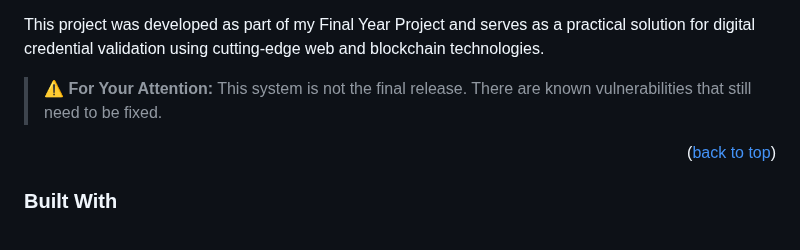
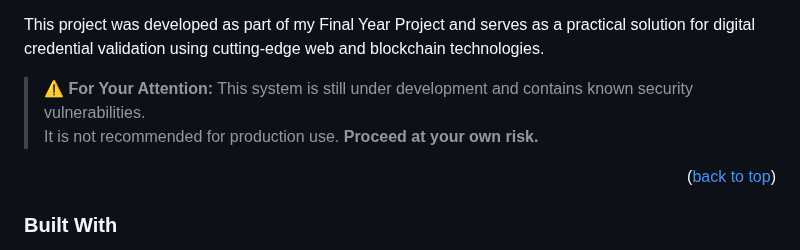
Before and after one commit to mal2ai/certificate-verification-system-using-blockchain---laravel-react, a Markdown page: README.md, the part around the change. Rendered like a GitHub page.

```diff
--- a/README.md
+++ b/README.md
@@ -63,7 +63,9 @@ Key Features:
 
 This project was developed as part of my Final Year Project and serves as a practical solution for digital credential validation using cutting-edge web and blockchain technologies.
 
-> ⚠️ **For Your Attention:** This system is not the final release. There are known vulnerabilities that still need to be fixed.
+
+> ⚠️ **For Your Attention:** This system is still under development and contains known security vulnerabilities.
+> It is not recommended for production use. **Proceed at your own risk.**
 
 <p align="right">(<a href="#readme-top">back to top</a>)</p>
 
```
